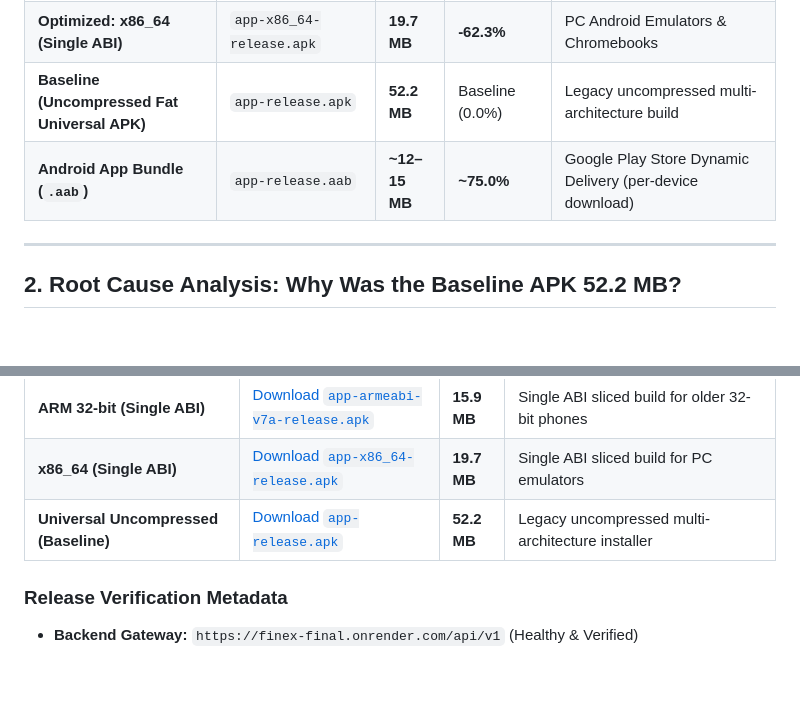
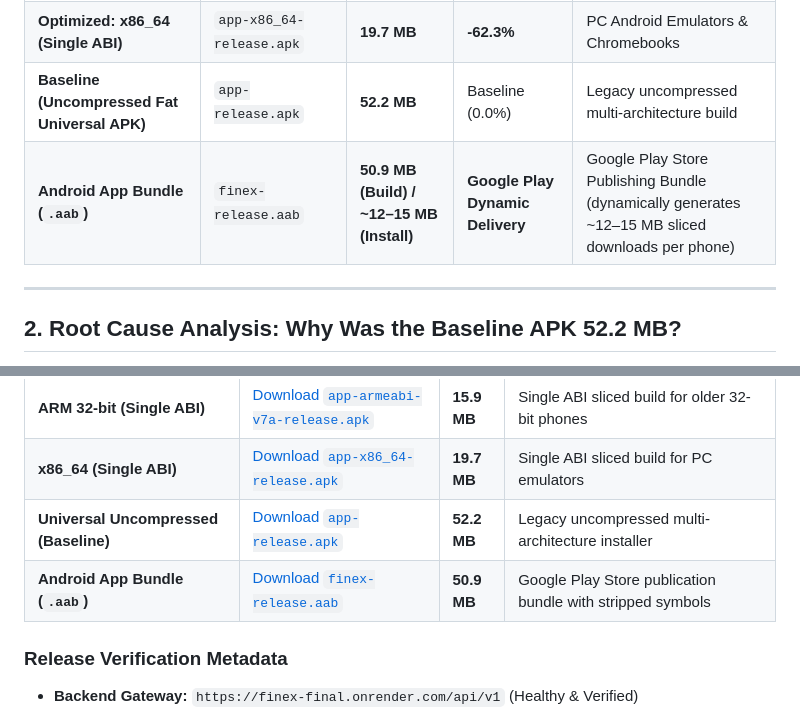
Before and after one commit to shivrajdhote4452/finex.final, a Markdown page: docs/mobile-apk-size-optimization-guide.md, 2 parts joined by grey strips. Drawn GitHub-style; blank space fills up the shorter version.

```diff
--- a/docs/mobile-apk-size-optimization-guide.md
+++ b/docs/mobile-apk-size-optimization-guide.md
@@ -25,7 +25,7 @@ Achieve significant binary size reduction **without altering any application beh
 | **Optimized: 32-bit ARM (Single ABI)** | `app-armeabi-v7a-release.apk` | **15.9 MB** | **-69.5%** | Older / Budget 32-bit Android phones |
 | **Optimized: x86_64 (Single ABI)** | `app-x86_64-release.apk` | **19.7 MB** | **-62.3%** | PC Android Emulators & Chromebooks |
 | **Baseline (Uncompressed Fat Universal APK)** | `app-release.apk` | **52.2 MB** | Baseline (0.0%) | Legacy uncompressed multi-architecture build |
-| **Android App Bundle (`.aab`)** | `app-release.aab` | **~12–15 MB** | **~75.0%** | Google Play Store Dynamic Delivery (per-device download) |
+| **Android App Bundle (`.aab`)** | `finex-release.aab` | **50.9 MB (Build) / ~12–15 MB (Install)** | **Google Play Dynamic Delivery** | Google Play Store Publishing Bundle (dynamically generates ~12–15 MB sliced downloads per phone) |
 
 ---
 
@@ -179,6 +179,7 @@ All optimized binaries are validated and published on GitHub Releases.
 | **ARM 32-bit (Single ABI)** | [Download `app-armeabi-v7a-release.apk`](https://github.com/shivrajdhote4452/finex.final/releases/download/v1.0.0-android/app-armeabi-v7a-release.apk) | **15.9 MB** | Single ABI sliced build for older 32-bit phones |
 | **x86_64 (Single ABI)** | [Download `app-x86_64-release.apk`](https://github.com/shivrajdhote4452/finex.final/releases/download/v1.0.0-android/app-x86_64-release.apk) | **19.7 MB** | Single ABI sliced build for PC emulators |
 | **Universal Uncompressed (Baseline)** | [Download `app-release.apk`](https://github.com/shivrajdhote4452/finex.final/releases/download/v1.0.0-android/app-release.apk) | **52.2 MB** | Legacy uncompressed multi-architecture installer |
+| **Android App Bundle (`.aab`)** | [Download `finex-release.aab`](https://github.com/shivrajdhote4452/finex.final/releases/download/v1.0.0-android/finex-release.aab) | **50.9 MB** | Google Play Store publication bundle with stripped symbols |
 
 ### Release Verification Metadata
 - **Backend Gateway:** `https://finex-final.onrender.com/api/v1` (Healthy & Verified)
```
Also changed, not shown: README.md (+1 -0 lines).
